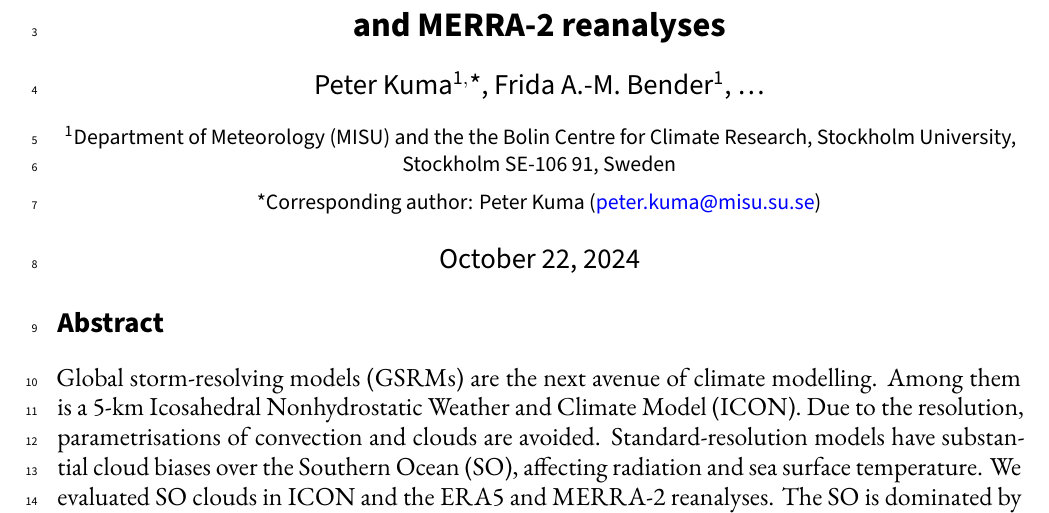
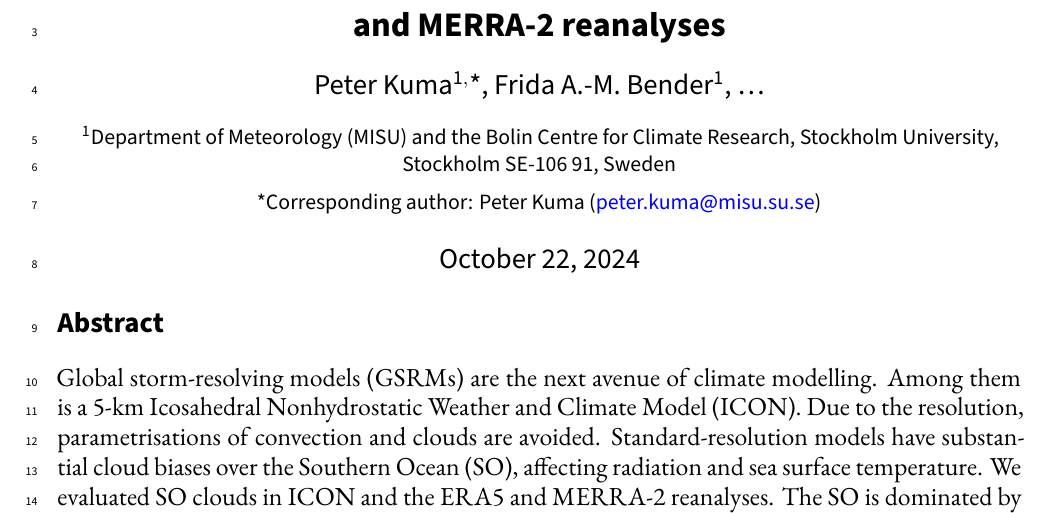
Before and after one commit to peterkuma/icon-so-2024-paper, a LaTeX document (manuscript.tex): part of page 1 of 32, cut so that both start at the same text. Compiled offline with XeLaTeX.

Commit message:
Fix typo

```diff
--- a/manuscript.tex
+++ b/manuscript.tex
@@ -83,7 +83,7 @@
 \begin{center} \Large \sffamily\textbf{Ship-based lidar evaluation of Southern Ocean clouds in the storm-resolving general circulation model ICON and the ERA5 and MERRA-2 reanalyses}\\[0.4cm]
 \large Peter Kuma$^\mathsf{1,}$*, Frida A.-M. Bender$^\mathsf{1}$, \ldots\\[0.4cm]
 \small
-$^\mathsf{1}$Department of Meteorology (MISU) and the the Bolin Centre for Climate Research, Stockholm University, Stockholm SE-106 91, Sweden\\[0.2cm]
+$^\mathsf{1}$Department of Meteorology (MISU) and the Bolin Centre for Climate Research, Stockholm University, Stockholm SE-106 91, Sweden\\[0.2cm]
 *Corresponding author: Peter Kuma (\href{mailto:peter.kuma@misu.su.se}{peter.kuma@misu.su.se})\\[0.4cm]
 \large \today\\[0.4cm]
 
```
